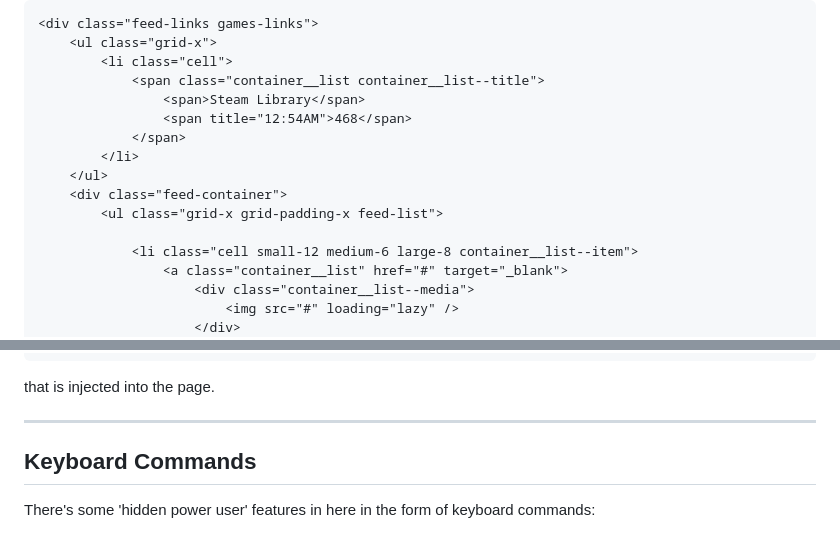
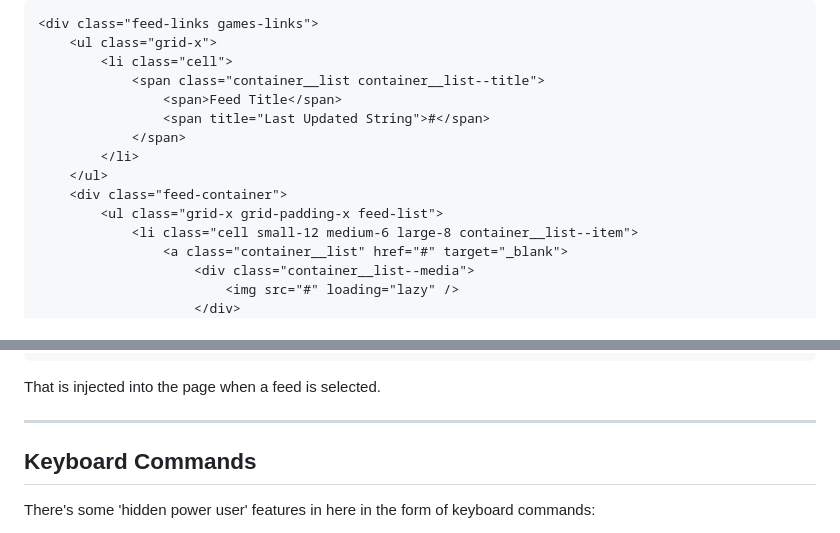
Before and after one commit to arbitrarily/startpage, a Markdown page: README.md, 2 parts joined by grey strips. Rendered like a GitHub page.

````diff
--- a/README.md
+++ b/README.md
@@ -113,14 +113,13 @@ Most of these feed URLs listed above output HTML look like:
     <ul class="grid-x">
         <li class="cell">
             <span class="container__list container__list--title">
-                <span>Steam Library</span>
-                <span title="12:54AM">468</span>
+                <span>Feed Title</span>
+                <span title="Last Updated String">#</span>
             </span>
         </li>
     </ul>
     <div class="feed-container">
         <ul class="grid-x grid-padding-x feed-list">
-
             <li class="cell small-12 medium-6 large-8 container__list--item">
                 <a class="container__list" href="#" target="_blank">
                     <div class="container__list--media">
@@ -141,7 +140,7 @@ Most of these feed URLs listed above output HTML look like:
 </div>
 ```
 
-that is injected into the page.
+That is injected into the page when a feed is selected.
 
 ---
 
````
